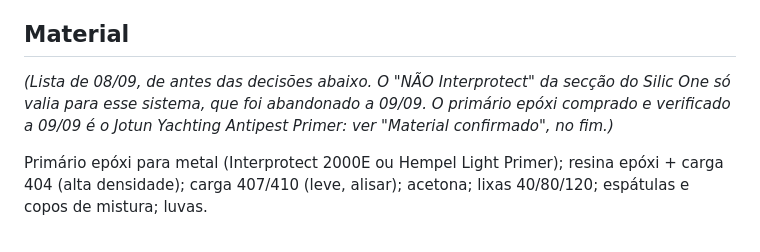
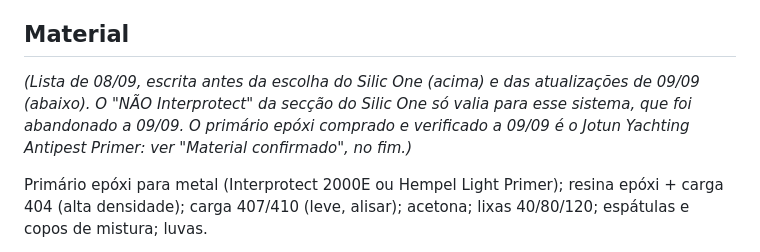
Before and after one commit to ivo12345-dotcom/meu-primeiro-repo, a Markdown page: QUILHA.md, the part around one of its changes. Rendered like a GitHub page.

Commit message:
QUILHA (auditoria M-82): a nota de histórico diz quando a lista foi escrita
A lista de material é de 08/09, antes da escolha do Silic One (o "NÃO
Interprotect" entrou depois, no fa0e036) e das atualizações de 09/09.

Co-Authored-By: Claude Opus 5.5 <noreply@anthropic.com>

```diff
--- a/QUILHA.md
+++ b/QUILHA.md
@@ -148,9 +148,10 @@ em 3–5 anos sem repintar, mas o desembolso é todo à cabeça.
 
 ## Material
 
-*(Lista de 08/09, de antes das decisões abaixo. O "NÃO Interprotect" da secção do Silic One só
-valia para esse sistema, que foi abandonado a 09/09. O primário epóxi comprado e verificado a
-09/09 é o Jotun Yachting Antipest Primer: ver "Material confirmado", no fim.)*
+*(Lista de 08/09, escrita antes da escolha do Silic One (acima) e das atualizações de 09/09
+(abaixo). O "NÃO Interprotect" da secção do Silic One só valia para esse sistema, que foi
+abandonado a 09/09. O primário epóxi comprado e verificado a 09/09 é o Jotun Yachting Antipest
+Primer: ver "Material confirmado", no fim.)*
 
 Primário epóxi para metal (Interprotect 2000E ou Hempel Light Primer);
 resina epóxi + carga 404 (alta densidade); carga 407/410 (leve, alisar);
```
Also changed, not shown: other parts of QUILHA.md (+2 -2 lines).
